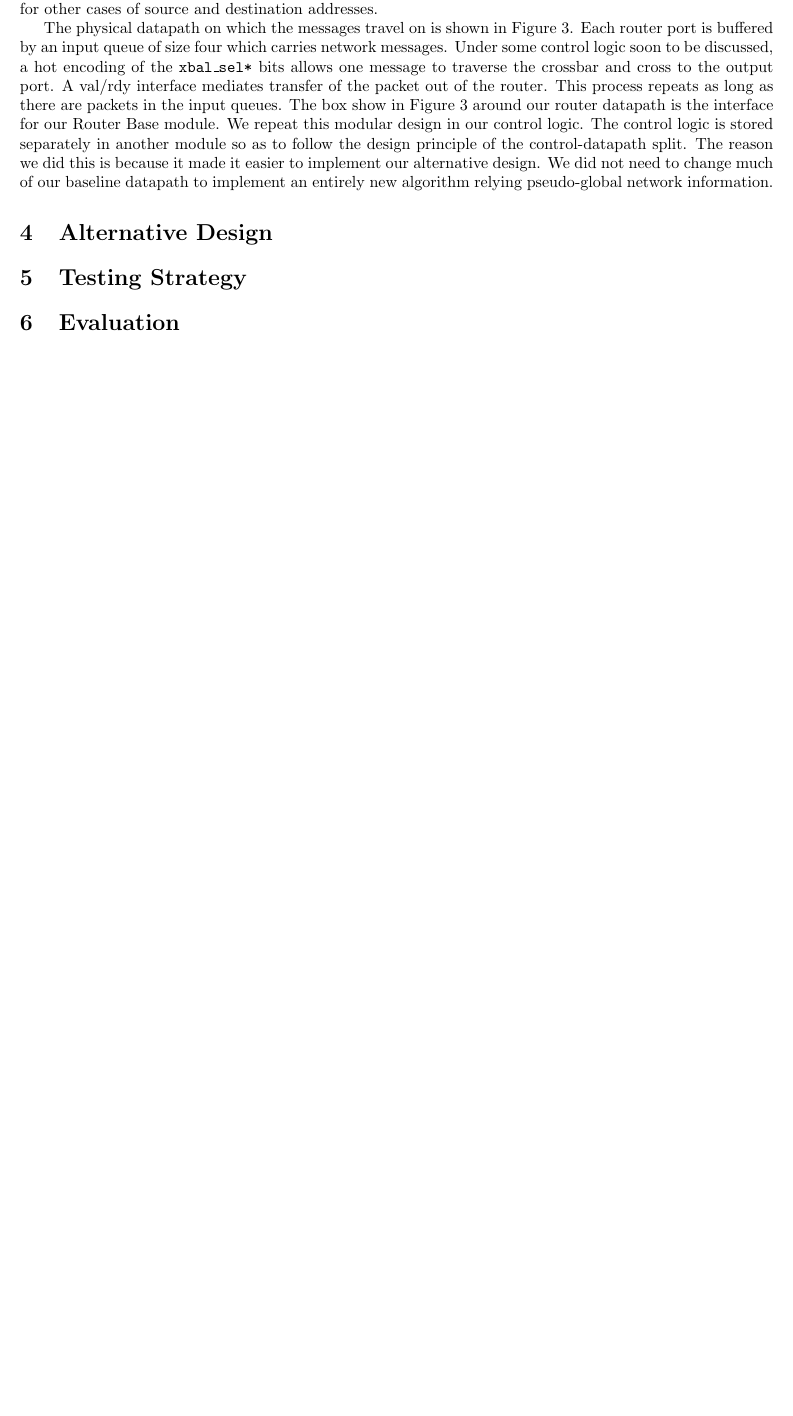
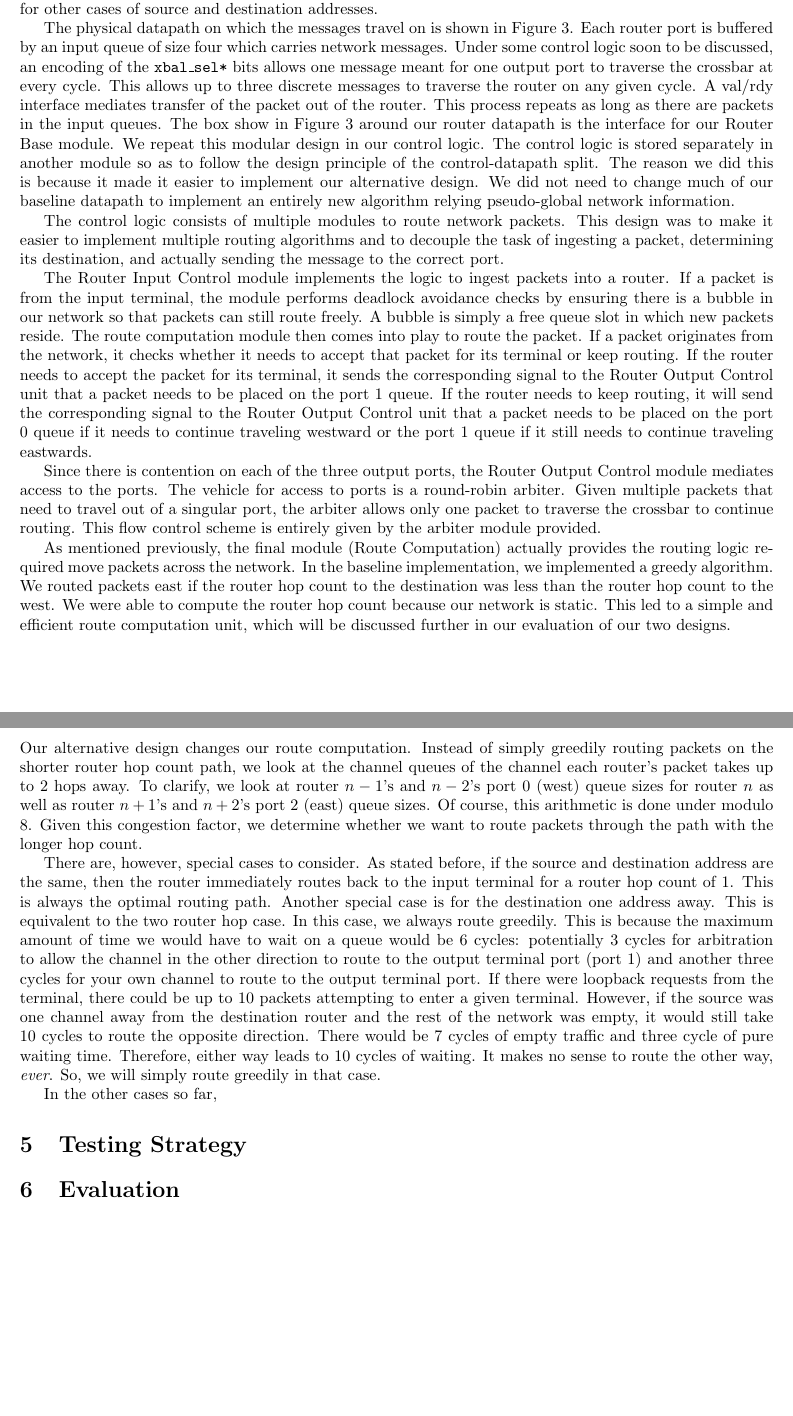
Before and after one commit to vrg22/ece4750-lab5-mcore, a LaTeX document (lab4/writeup/solutions.tex): part of page 2 of 4 before the commit and two parts of pages 2 and 3 of 6 after it, the two joined at a grey line, cut so that both start at the same text, the shorter picture padded with empty space. Compiled offline with pdfLaTeX.

Commit message:
updated writeup

```diff
--- a/lab4/writeup/solutions.tex
+++ b/lab4/writeup/solutions.tex
@@ -125,9 +126,11 @@ cases of source and destination addresses. \par
 The physical datapath on which the messages travel on is shown in Figure 3.
 Each router port is buffered by an input queue of size four which carries
 network messages.
-Under some control logic soon to be discussed, a hot encoding of the
-\texttt{xbal\_sel*} bits allows one message to traverse the crossbar and cross
-to the output port.
+Under some control logic soon to be discussed, an encoding of the
+\texttt{xbal\_sel*} bits allows one message meant for one output port to
+traverse the crossbar at every cycle.
+This allows up to three discrete messages to traverse the router on any
+given cycle.
 A val/rdy interface mediates transfer of the packet out of the router.
 This process repeats as long as there are packets in the input queues.
 The box show in Figure 3 around our router datapath is the interface for our
@@ -140,25 +143,91 @@ alternative design.
 We did not need to change much of our baseline datapath to implement an
 entirely new algorithm relying pseudo-global network information. \par
 
+The control logic consists of multiple modules to route network packets.
+This design was to make it easier to implement multiple routing algorithms
+and to decouple the task of ingesting a packet, determining its destination,
+and actually sending the message to the correct port. \par
+The Router Input Control module implements the logic to ingest packets into
+a router.
+If a packet is from the input terminal, the module performs deadlock avoidance
+checks by ensuring there is a bubble in our network so that packets can still
+route freely.
+A bubble is simply a free queue slot in which new packets reside.
+The route computation module then comes into play to route the packet.
+If a packet originates from the network, it checks whether it needs to accept
+that packet for its terminal or keep routing.
+If the router needs to accept the packet for its terminal, it sends the
+corresponding signal to the Router Output Control unit that a packet needs to
+be placed on the port 1 queue.
+If the router needs to keep routing, it will send the corresponding signal to
+the Router Output Control unit that a packet needs to be placed on the port 0
+queue if it needs to continue traveling westward or the port 1 queue if it
+still needs to continue traveling eastwards. \par
 
+Since there is contention on each of the three output ports, the
+Router Output Control module mediates access to the ports.
+The vehicle for access to ports is a round-robin arbiter.
+Given multiple packets that need to travel out of a singular port, the arbiter
+allows only one packet to traverse the crossbar to continue routing.
+This flow control scheme is entirely given by the arbiter module provided. \par
 
-
-
-
+As mentioned previously, the final module (Route Computation) actually provides
+the routing logic required move packets across the network.
+In the baseline implementation, we implemented a greedy algorithm.
+We routed packets east if the router hop count to the destination was less than
+the router hop count to the west.
+%Of course, in the situation where the source address was equivalent to the
+%destination address, we routed the packet back into the terminal without
+%letting the packet interact with another router.
+We were able to compute the router hop count because our network is static.
+This led to a simple and efficient route computation unit, which will be
+discussed further in our evaluation of our two designs.
 
 \section{Alternative Design}
+
+Our alternative design changes our route computation.
+Instead of simply greedily routing packets on the shorter router hop count
+path, we look at the channel queues of the channel each router's packet
+takes up to 2 hops away.
+To clarify, we look at router $n-1$'s and $n-2$'s port 0 (west) queue sizes
+for router $n$ as well as router $n+1$'s and $n+2$'s port 2 (east) queue sizes.
+Of course, this arithmetic is done under modulo 8.
+Given this congestion factor, we determine whether we want to route packets
+through the path with the longer hop count. \par
+
+There are, however, special cases to consider.
+As stated before, if the source and destination address are the same, then the
+router immediately routes back to the input terminal for a router hop count
+of 1.
+This is always the optimal routing path.
+Another special case is for the destination one address away.
+This is equivalent to the two router hop case.
+In this case, we always route greedily.
+This is because the maximum amount of time we would have to wait on a queue
+would be 6 cycles:
+potentially 3 cycles for arbitration to allow the channel in the other
+direction to route to the output terminal port (port 1) and another three
+cycles for your own channel to route to the output terminal port.
+If there were loopback requests from the terminal, there could be up to 10
+packets attempting to enter a given terminal.
+However, if the source was one channel away from the destination router and the
+rest of the network was empty, it would still take 10 cycles to route the
+opposite direction.
+There would be 7 cycles of empty traffic and three cycle of pure waiting time.
+Therefore, either way leads to 10 cycles of waiting.
+It makes no sense to route the other way, \textit{ever}.
+So, we will simply route greedily in that case. \par
+
+In the other cases so far,
+
 
 
 \section{Testing Strategy}
 
 
 \section{Evaluation}
-
 \newpage
-
 \section {Tables and Diagrams}
-
-
 
 % % Figure: Gantt Chart
 
```
Also changed, not shown: lab4/writeup/baselinectrl.png (added), lab4/writeup/solutions.tex (21 more changed lines).
